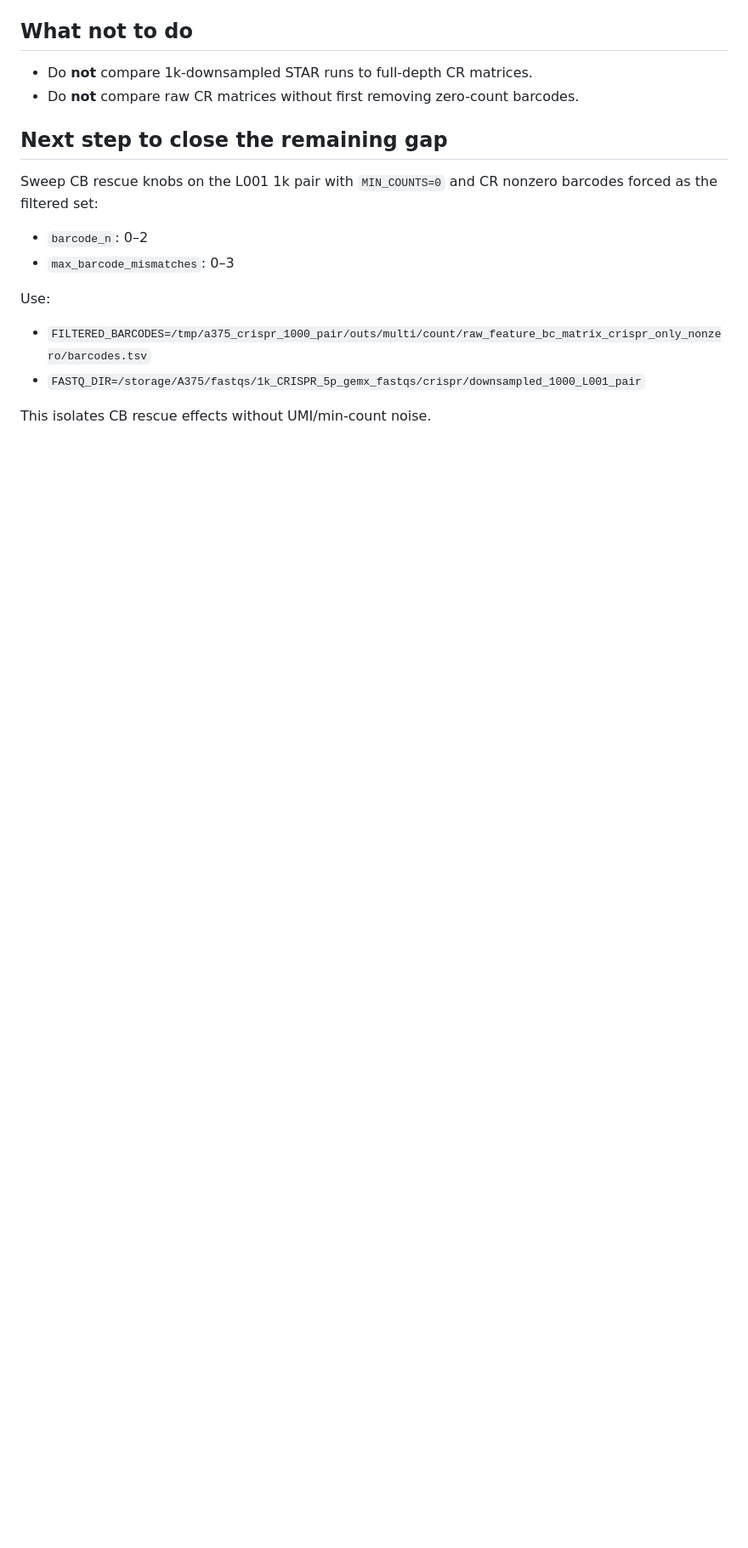
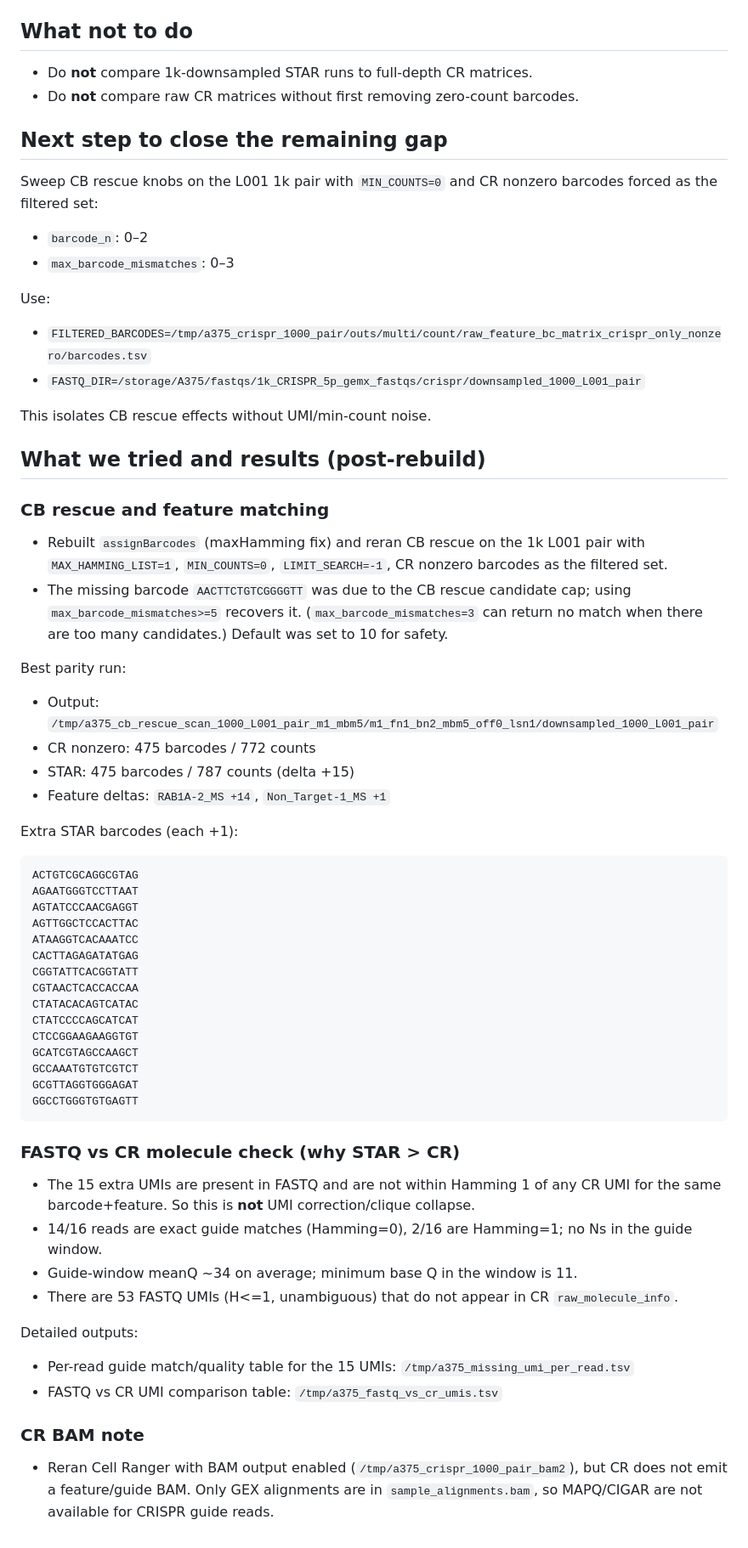
Before and after one commit to morphic-bio/STAR-suite, a Markdown page: docs/a375_cb_rescue_comparison_handoff.md, the part around the change. Shown at 85% size. GitHub-like rendering; blank space fills up the shorter version.

Commit message:
Document CB rescue rerun results

````diff
--- a/docs/a375_cb_rescue_comparison_handoff.md
+++ b/docs/a375_cb_rescue_comparison_handoff.md
@@ -84,3 +84,46 @@ Use:
 - `FASTQ_DIR=/storage/A375/fastqs/1k_CRISPR_5p_gemx_fastqs/crispr/downsampled_1000_L001_pair`
 
 This isolates CB rescue effects without UMI/min-count noise.
+
+## What we tried and results (post-rebuild)
+### CB rescue and feature matching
+- Rebuilt `assignBarcodes` (maxHamming fix) and reran CB rescue on the 1k L001 pair with `MAX_HAMMING_LIST=1`, `MIN_COUNTS=0`, `LIMIT_SEARCH=-1`, CR nonzero barcodes as the filtered set.
+- The missing barcode `AACTTCTGTCGGGGTT` was due to the CB rescue candidate cap; using `max_barcode_mismatches>=5` recovers it. (`max_barcode_mismatches=3` can return no match when there are too many candidates.) Default was set to 10 for safety.
+
+Best parity run:
+- Output: `/tmp/a375_cb_rescue_scan_1000_L001_pair_m1_mbm5/m1_fn1_bn2_mbm5_off0_lsn1/downsampled_1000_L001_pair`
+- CR nonzero: 475 barcodes / 772 counts
+- STAR: 475 barcodes / 787 counts (delta +15)
+- Feature deltas: `RAB1A-2_MS +14`, `Non_Target-1_MS +1`
+
+Extra STAR barcodes (each +1):
+```
+ACTGTCGCAGGCGTAG
+AGAATGGGTCCTTAAT
+AGTATCCCAACGAGGT
+AGTTGGCTCCACTTAC
+ATAAGGTCACAAATCC
+CACTTAGAGATATGAG
+CGGTATTCACGGTATT
+CGTAACTCACCACCAA
+CTATACACAGTCATAC
+CTATCCCCAGCATCAT
+CTCCGGAAGAAGGTGT
+GCATCGTAGCCAAGCT
+GCCAAATGTGTCGTCT
+GCGTTAGGTGGGAGAT
+GGCCTGGGTGTGAGTT
+```
+
+### FASTQ vs CR molecule check (why STAR > CR)
+- The 15 extra UMIs are present in FASTQ and are not within Hamming 1 of any CR UMI for the same barcode+feature. So this is **not** UMI correction/clique collapse.
+- 14/16 reads are exact guide matches (Hamming=0), 2/16 are Hamming=1; no Ns in the guide window.
+- Guide-window meanQ ~34 on average; minimum base Q in the window is 11.
+- There are 53 FASTQ UMIs (H<=1, unambiguous) that do not appear in CR `raw_molecule_info`.
+
+Detailed outputs:
+- Per-read guide match/quality table for the 15 UMIs: `/tmp/a375_missing_umi_per_read.tsv`
+- FASTQ vs CR UMI comparison table: `/tmp/a375_fastq_vs_cr_umis.tsv`
+
+### CR BAM note
+- Reran Cell Ranger with BAM output enabled (`/tmp/a375_crispr_1000_pair_bam2`), but CR does not emit a feature/guide BAM. Only GEX alignments are in `sample_alignments.bam`, so MAPQ/CIGAR are not available for CRISPR guide reads.
````
